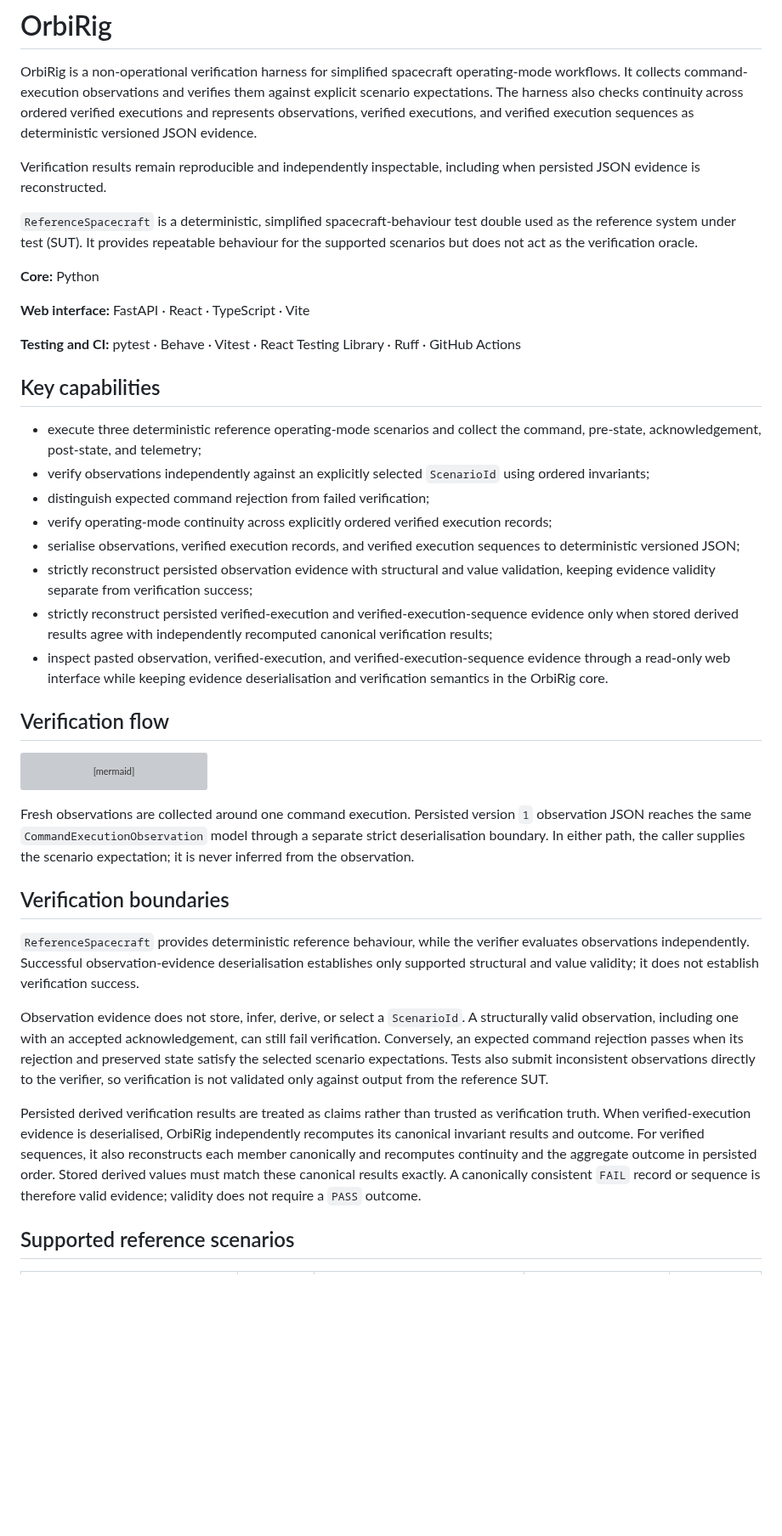
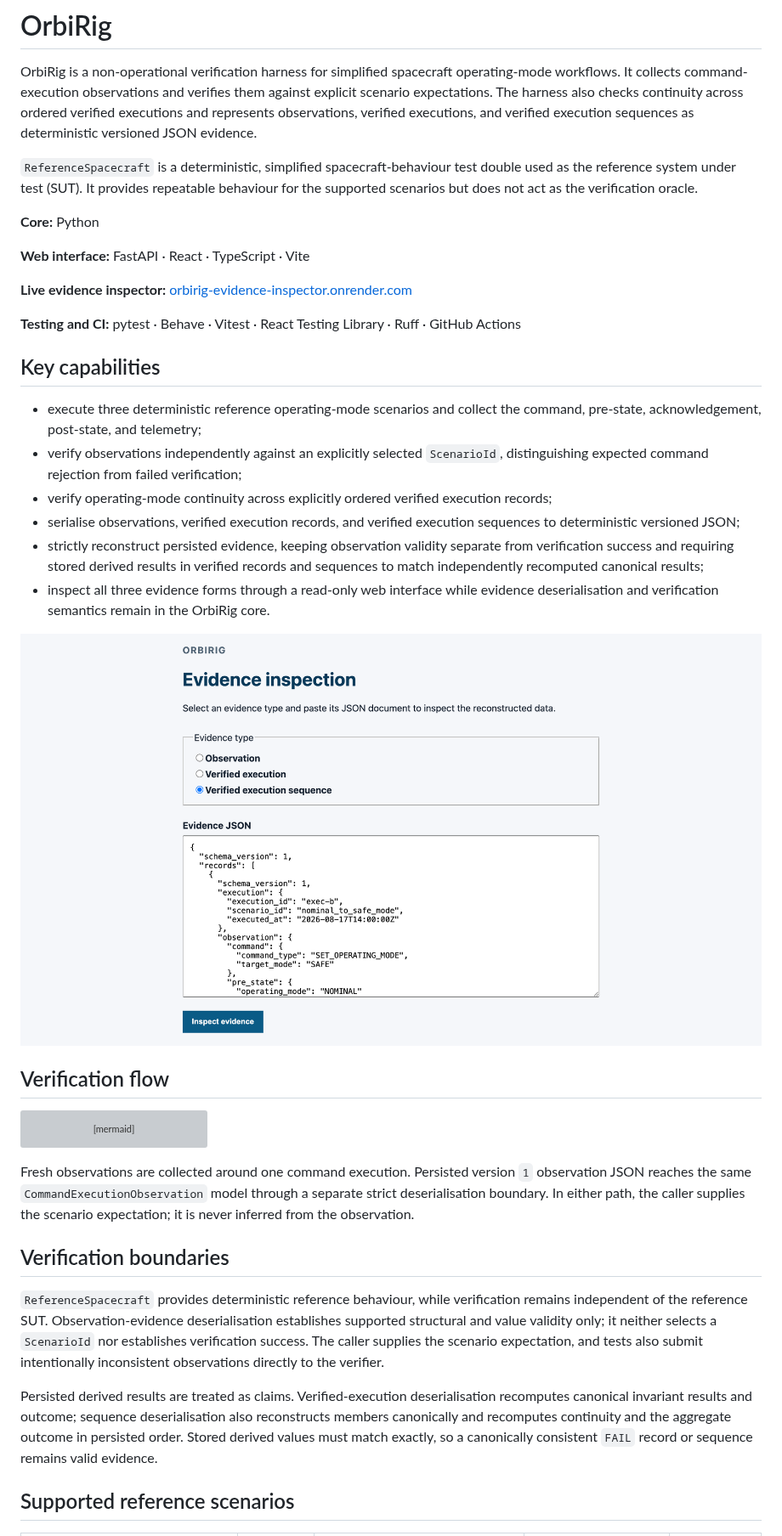
Before and after one commit to NikolayAir/OrbiRig, a Markdown page: README.md, the part around one of its changes. Shown at 85% size. Drawn GitHub-style; pictures changed too: docs/images/evidence-inspector-sequence.png; blank space fills up the shorter version; grey boxes are pictures that could not be loaded.

Commit message:
Document the live evidence inspector (#46)
Add the verified public inspector link, move the representative screenshot closer to the capability overview, and refine README wording without changing documented verification or evidence semantics.

```diff
--- a/README.md
+++ b/README.md
@@ -1,8 +1,6 @@
 # OrbiRig
 
 OrbiRig is a non-operational verification harness for simplified spacecraft operating-mode workflows. It collects command-execution observations and verifies them against explicit scenario expectations. The harness also checks continuity across ordered verified executions and represents observations, verified executions, and verified execution sequences as deterministic versioned JSON evidence.
-
-Verification results remain reproducible and independently inspectable, including when persisted JSON evidence is reconstructed.
 
 `ReferenceSpacecraft` is a deterministic, simplified spacecraft-behaviour test double used as the reference system under test (SUT). It provides repeatable behaviour for the supported scenarios but does not act as the verification oracle.
 
@@ -10,18 +8,20 @@ Verification results remain reproducible and independently inspectable, includin
 
 **Web interface:** FastAPI · React · TypeScript · Vite
 
+**Live evidence inspector:** [orbirig-evidence-inspector.onrender.com](https://orbirig-evidence-inspector.onrender.com)
+
 **Testing and CI:** pytest · Behave · Vitest · React Testing Library · Ruff · GitHub Actions
 
 ## Key capabilities
 
 * execute three deterministic reference operating-mode scenarios and collect the command, pre-state, acknowledgement, post-state, and telemetry;
-* verify observations independently against an explicitly selected `ScenarioId` using ordered invariants;
-* distinguish expected command rejection from failed verification;
+* verify observations independently against an explicitly selected `ScenarioId`, distinguishing expected command rejection from failed verification;
 * verify operating-mode continuity across explicitly ordered verified execution records;
 * serialise observations, verified execution records, and verified execution sequences to deterministic versioned JSON;
-* strictly reconstruct persisted observation evidence with structural and value validation, keeping evidence validity separate from verification success;
-* strictly reconstruct persisted verified-execution and verified-execution-sequence evidence only when stored derived results agree with independently recomputed canonical verification results;
-* inspect pasted observation, verified-execution, and verified-execution-sequence evidence through a read-only web interface while keeping evidence deserialisation and verification semantics in the OrbiRig core.
+* strictly reconstruct persisted evidence, keeping observation validity separate from verification success and requiring stored derived results in verified records and sequences to match independently recomputed canonical results;
+* inspect all three evidence forms through a read-only web interface while evidence deserialisation and verification semantics remain in the OrbiRig core.
+
+![OrbiRig evidence inspector with verified-execution-sequence evidence selected](docs/images/evidence-inspector-sequence.png)
 
 ## Verification flow
 
@@ -54,11 +54,9 @@ Fresh observations are collected around one command execution. Persisted version
 
 ## Verification boundaries
 
-`ReferenceSpacecraft` provides deterministic reference behaviour, while the verifier evaluates observations independently. Successful observation-evidence deserialisation establishes only supported structural and value validity; it does not establish verification success.
+`ReferenceSpacecraft` provides deterministic reference behaviour, while verification remains independent of the reference SUT. Observation-evidence deserialisation establishes supported structural and value validity only; it neither selects a `ScenarioId` nor establishes verification success. The caller supplies the scenario expectation, and tests also submit intentionally inconsistent observations directly to the verifier.
 
-Observation evidence does not store, infer, derive, or select a `ScenarioId`. A structurally valid observation, including one with an accepted acknowledgement, can still fail verification. Conversely, an expected command rejection passes when its rejection and preserved state satisfy the selected scenario expectations. Tests also submit inconsistent observations directly to the verifier, so verification is not validated only against output from the reference SUT.
-
-Persisted derived verification results are treated as claims rather than trusted as verification truth. When verified-execution evidence is deserialised, OrbiRig independently recomputes its canonical invariant results and outcome. For verified sequences, it also reconstructs each member canonically and recomputes continuity and the aggregate outcome in persisted order. Stored derived values must match these canonical results exactly. A canonically consistent `FAIL` record or sequence is therefore valid evidence; validity does not require a `PASS` outcome.
+Persisted derived results are treated as claims. Verified-execution deserialisation recomputes canonical invariant results and outcome; sequence deserialisation also reconstructs members canonically and recomputes continuity and the aggregate outcome in persisted order. Stored derived values must match exactly, so a canonically consistent `FAIL` record or sequence remains valid evidence.
 
 ## Supported reference scenarios
 
```
Also changed, not shown: other parts of README.md (+2 -4 lines).
